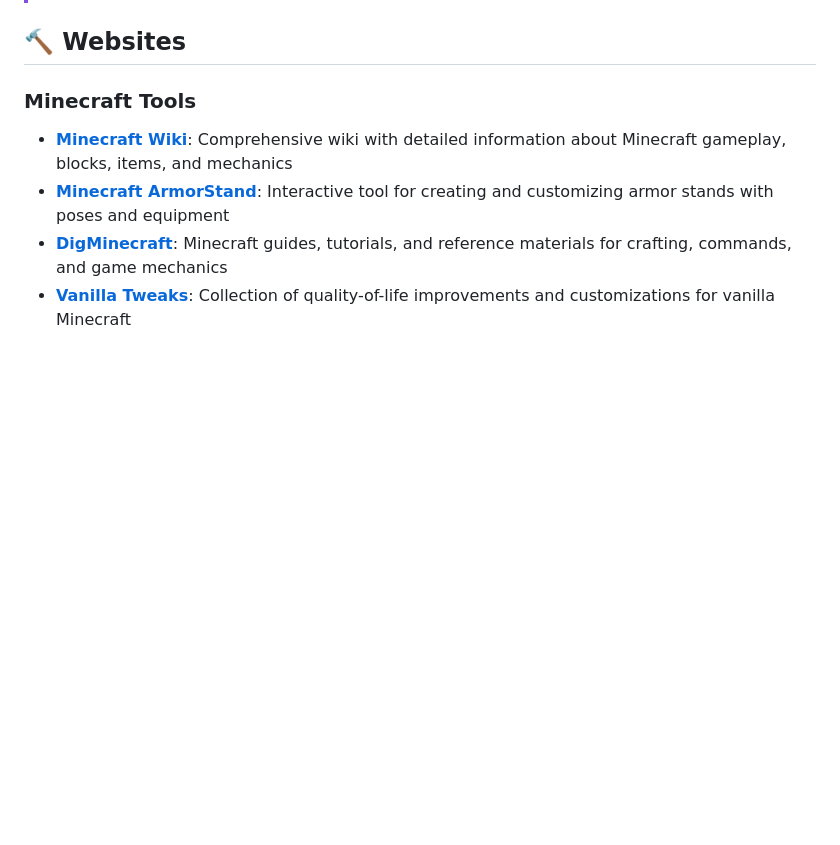
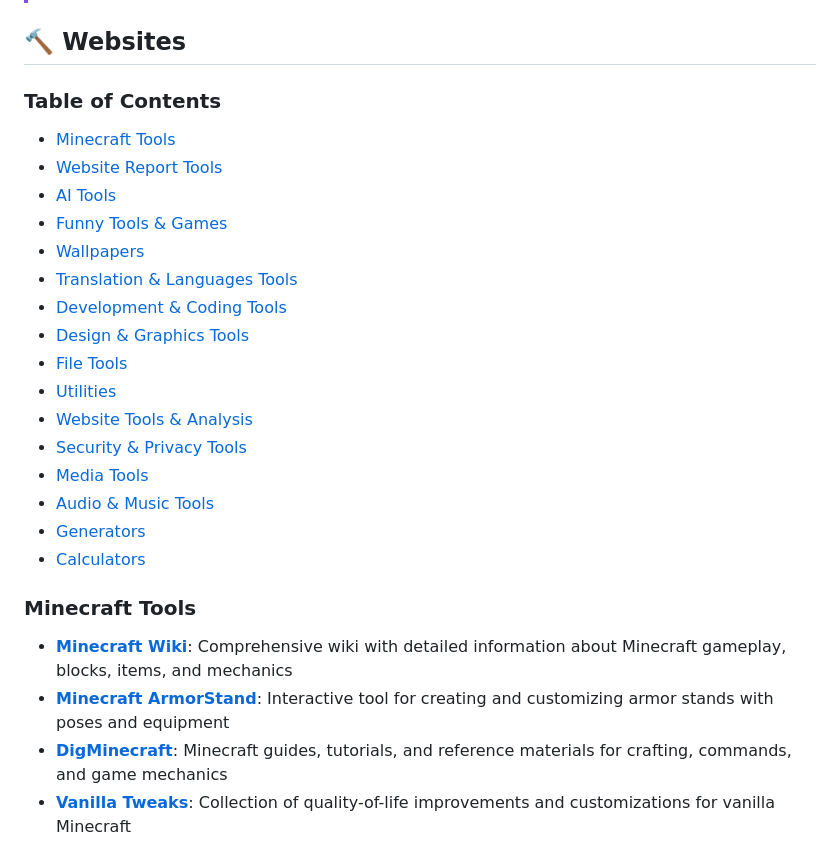
Before and after one commit to ChampyTech/useful-websites, a Markdown page: README.md, the part around the change. GitHub-like rendering; blank space fills up the shorter version.

Commit message:
Add table of contents

```diff
--- a/README.md
+++ b/README.md
@@ -16,6 +16,25 @@ A curated list of useful websites you can use directly from your browser: no dow
 > This repository only includes apps and tools that can be used directly in the browser without downloading anything. For downloadable applications and software, check out [A Curated List of Useful Apps](https://github.com/ChampyTech/useful-apps).
 
 ## 🔨 Websites
+
+### Table of Contents
+
+- [Minecraft Tools](#minecraft-tools)
+- [Website Report Tools](#website-report-tools)
+- [AI Tools](#ai-tools)
+- [Funny Tools \& Games](#funny-tools--games)
+- [Wallpapers](#wallpapers)
+- [Translation \& Languages Tools](#translation--languages-tools)
+- [Development \& Coding Tools](#development--coding-tools)
+- [Design \& Graphics Tools](#design--graphics-tools)
+- [File Tools](#file-tools)
+- [Utilities](#utilities)
+- [Website Tools \& Analysis](#website-tools--analysis)
+- [Security \& Privacy Tools](#security--privacy-tools)
+- [Media Tools](#media-tools)
+- [Audio \& Music Tools](#audio--music-tools)
+- [Generators](#generators)
+- [Calculators](#calculators)
 
 ### Minecraft Tools
 
```
